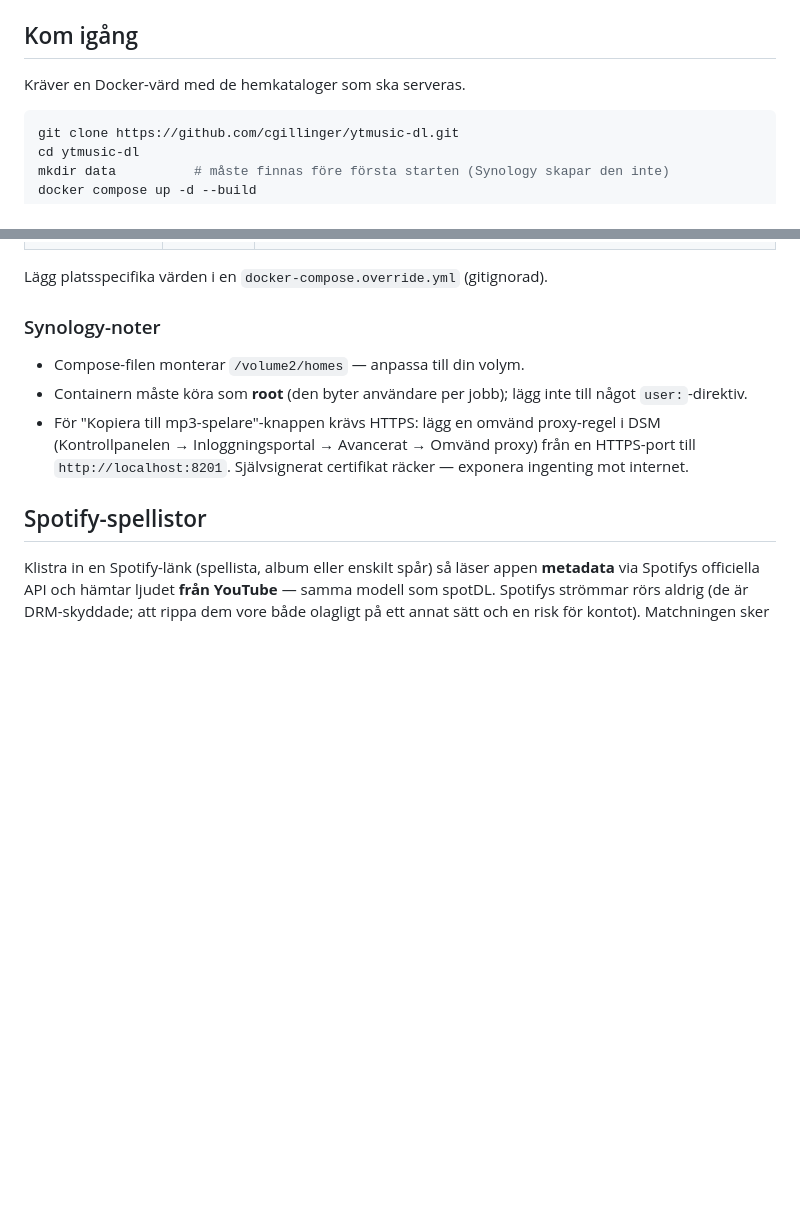
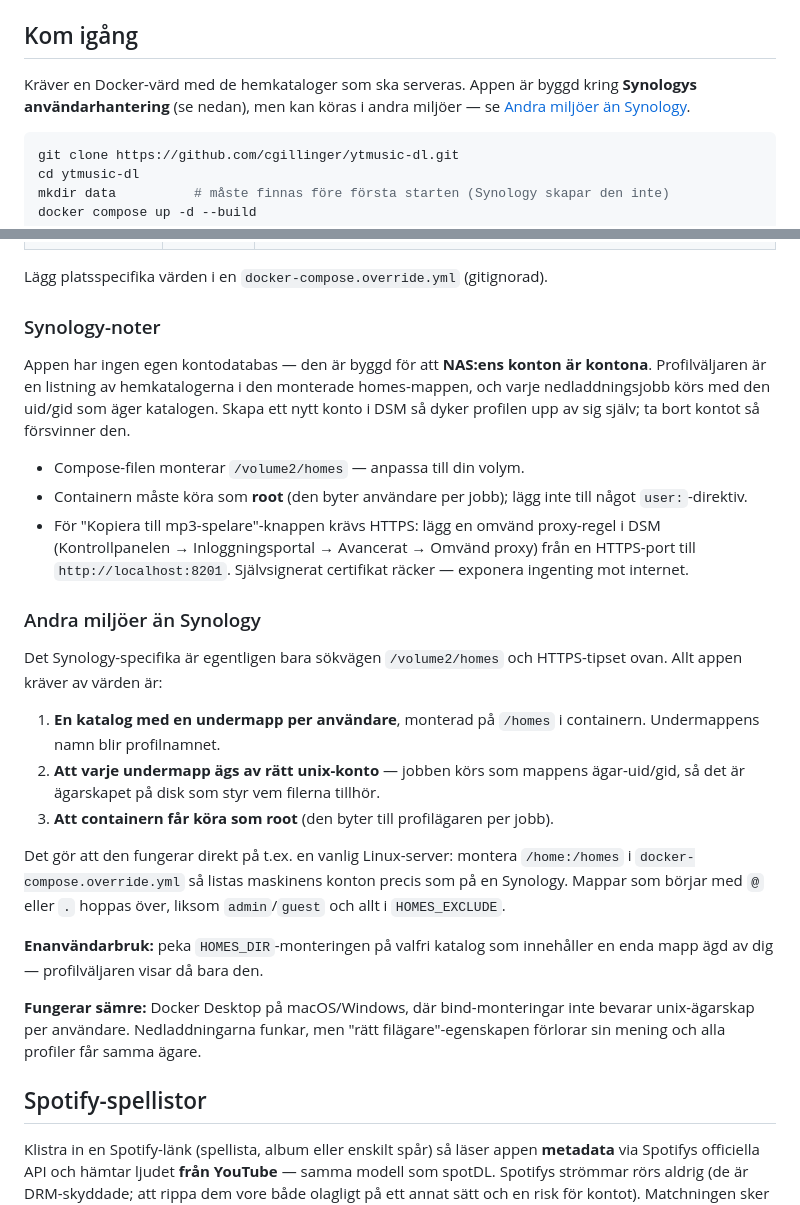
Before and after one commit to cgillinger/ytmusic-dl, a Markdown page: README.md, 2 parts joined by grey strips. GitHub-like rendering; blank space fills up the shorter version.

Commit message:
README: byggd för Synologys användarhantering + hur andra miljöer fungerar
Co-Authored-By: Claude Fable 5 <noreply@anthropic.com>

````diff
--- a/README.md
+++ b/README.md
@@ -88,7 +88,9 @@ mappstrukturen speglar kortet.
 
 ## Kom igång
 
-Kräver en Docker-värd med de hemkataloger som ska serveras.
+Kräver en Docker-värd med de hemkataloger som ska serveras. Appen är byggd
+kring **Synologys användarhantering** (se nedan), men kan köras i andra
+miljöer — se [Andra miljöer än Synology](#andra-miljöer-än-synology).
 
 ```bash
 git clone https://github.com/cgillinger/ytmusic-dl.git
@@ -112,6 +114,12 @@ Lägg platsspecifika värden i en `docker-compose.override.yml` (gitignorad).
 
 ### Synology-noter
 
+Appen har ingen egen kontodatabas — den är byggd för att **NAS:ens konton
+är kontona**. Profilväljaren är en listning av hemkatalogerna i den
+monterade homes-mappen, och varje nedladdningsjobb körs med den uid/gid som
+äger katalogen. Skapa ett nytt konto i DSM så dyker profilen upp av sig
+själv; ta bort kontot så försvinner den.
+
 - Compose-filen monterar `/volume2/homes` — anpassa till din volym.
 - Containern måste köra som **root** (den byter användare per jobb); lägg
   inte till något `user:`-direktiv.
@@ -119,6 +127,31 @@ Lägg platsspecifika värden i en `docker-compose.override.yml` (gitignorad).
   proxy-regel i DSM (Kontrollpanelen → Inloggningsportal → Avancerat →
   Omvänd proxy) från en HTTPS-port till `http://localhost:8201`.
   Självsignerat certifikat räcker — exponera ingenting mot internet.
+
+### Andra miljöer än Synology
+
+Det Synology-specifika är egentligen bara sökvägen `/volume2/homes` och
+HTTPS-tipset ovan. Allt appen kräver av värden är:
+
+1. **En katalog med en undermapp per användare**, monterad på `/homes` i
+   containern. Undermappens namn blir profilnamnet.
+2. **Att varje undermapp ägs av rätt unix-konto** — jobben körs som mappens
+   ägar-uid/gid, så det är ägarskapet på disk som styr vem filerna tillhör.
+3. **Att containern får köra som root** (den byter till profilägaren per
+   jobb).
+
+Det gör att den fungerar direkt på t.ex. en vanlig Linux-server: montera
+`/home:/homes` i `docker-compose.override.yml` så listas maskinens konton
+precis som på en Synology. Mappar som börjar med `@` eller `.` hoppas över,
+liksom `admin`/`guest` och allt i `HOMES_EXCLUDE`.
+
+**Enanvändarbruk:** peka `HOMES_DIR`-monteringen på valfri katalog som
+innehåller en enda mapp ägd av dig — profilväljaren visar då bara den.
+
+**Fungerar sämre:** Docker Desktop på macOS/Windows, där bind-monteringar
+inte bevarar unix-ägarskap per användare. Nedladdningarna funkar, men
+"rätt filägare"-egenskapen förlorar sin mening och alla profiler får samma
+ägare.
 
 ## Spotify-spellistor
 
````
